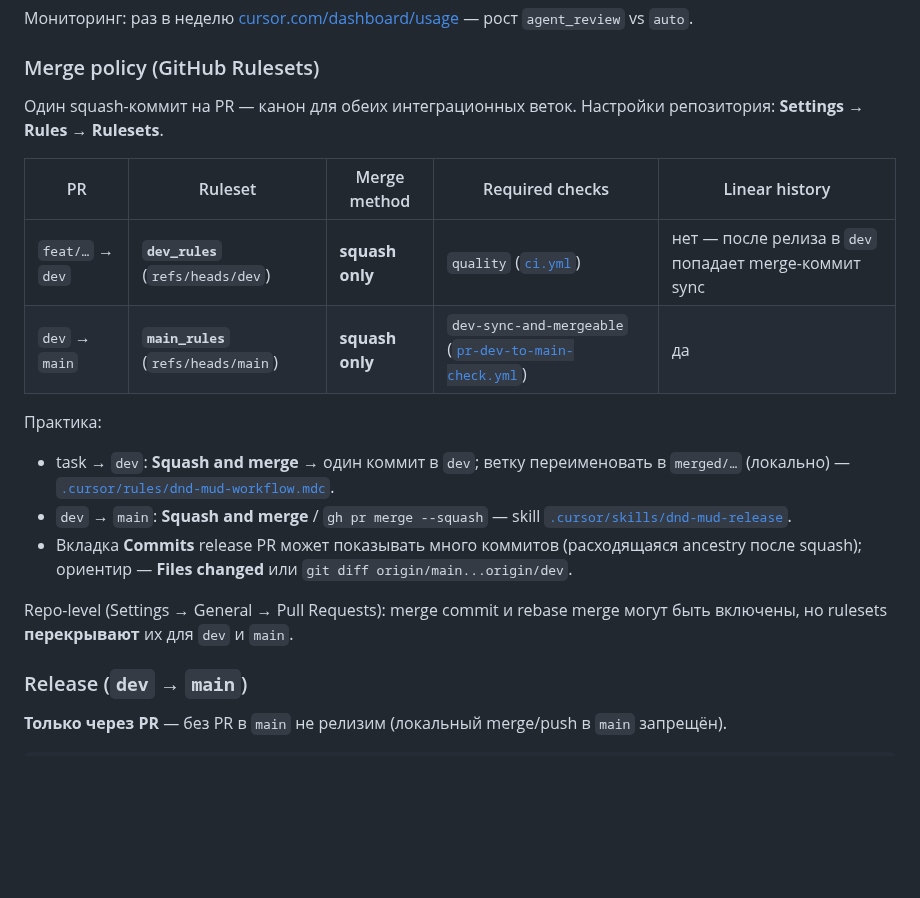
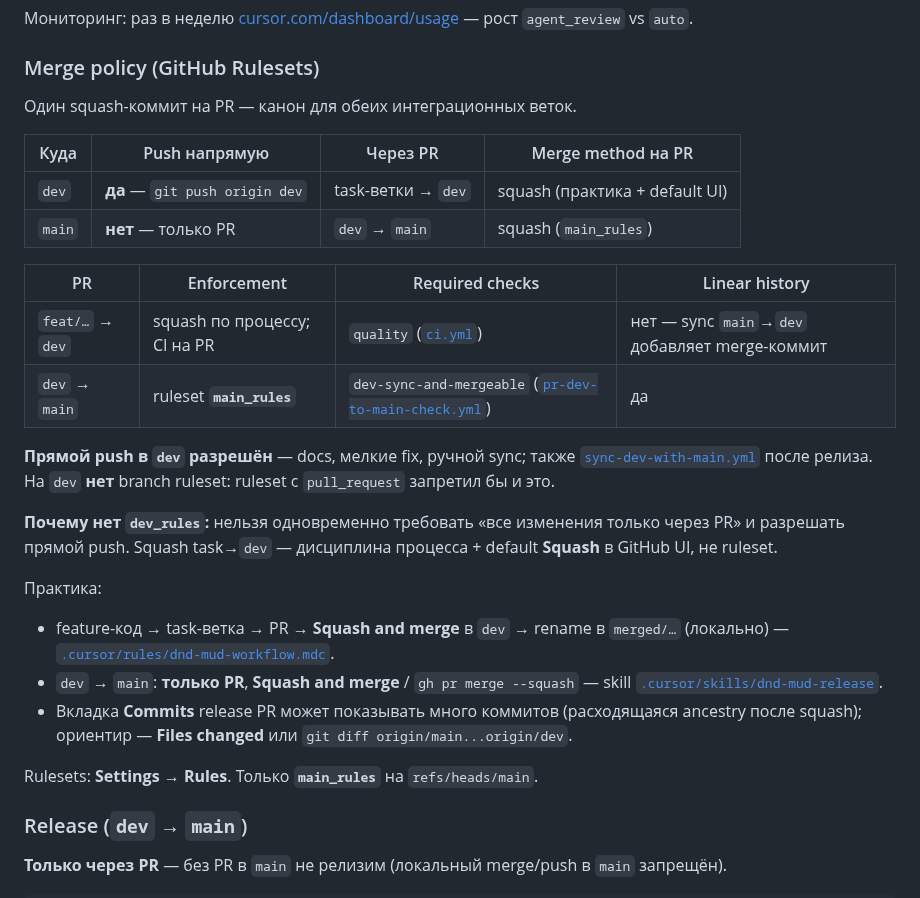
Before and after one commit to discipleartem/dnd_mud, a Markdown page: docs/DEVELOPMENT.md, the part around the change. GitHub-like rendering; blank space fills up the shorter version.

Commit message:
docs: update Git workflow and merge policy documentation
Revised the merge policy in `DEVELOPMENT.md` to allow direct pushes to the `dev` branch and clarified the squash merge practices. Updated the CHANGELOG to reflect these changes, ensuring all `merged/*` branches remain strictly local archives with no pushes to `origin`. Enhanced clarity and consistency in the development process documentation.

```diff
--- a/docs/DEVELOPMENT.md
+++ b/docs/DEVELOPMENT.md
@@ -245,20 +245,29 @@ Quality gate PR `task → dev`: `make verify-scope` + review (light/full). Full
 
 ### Merge policy (GitHub Rulesets)
 
-Один squash-коммит на PR — канон для обеих интеграционных веток. Настройки репозитория: **Settings → Rules → Rulesets**.
+Один squash-коммит на PR — канон для обеих интеграционных веток.
 
-| PR | Ruleset | Merge method | Required checks | Linear history |
-|----|---------|--------------|-----------------|----------------|
-| `feat/…` → `dev` | **`dev_rules`** (`refs/heads/dev`) | **squash only** | `quality` ([`ci.yml`](../.github/workflows/ci.yml)) | нет — после релиза в `dev` попадает merge-коммит sync |
-| `dev` → `main` | **`main_rules`** (`refs/heads/main`) | **squash only** | `dev-sync-and-mergeable` ([`pr-dev-to-main-check.yml`](../.github/workflows/pr-dev-to-main-check.yml)) | да |
+| Куда | Push напрямую | Через PR | Merge method на PR |
+|------|---------------|----------|-------------------|
+| `dev` | **да** — `git push origin dev` | task-ветки → `dev` | squash (практика + default UI) |
+| `main` | **нет** — только PR | `dev` → `main` | squash (`main_rules`) |
+
+| PR | Enforcement | Required checks | Linear history |
+|----|-------------|-----------------|----------------|
+| `feat/…` → `dev` | squash по процессу; CI на PR | `quality` ([`ci.yml`](../.github/workflows/ci.yml)) | нет — sync `main`→`dev` добавляет merge-коммит |
+| `dev` → `main` | ruleset **`main_rules`** | `dev-sync-and-mergeable` ([`pr-dev-to-main-check.yml`](../.github/workflows/pr-dev-to-main-check.yml)) | да |
+
+**Прямой push в `dev` разрешён** — docs, мелкие fix, ручной sync; также [`sync-dev-with-main.yml`](../.github/workflows/sync-dev-with-main.yml) после релиза. На `dev` **нет** branch ruleset: ruleset с `pull_request` запретил бы и это.
+
+**Почему нет `dev_rules`:** нельзя одновременно требовать «все изменения только через PR» и разрешать прямой push. Squash task→`dev` — дисциплина процесса + default **Squash** в GitHub UI, не ruleset.
 
 Практика:
 
-- task → `dev`: **Squash and merge** → один коммит в `dev`; ветку переименовать в `merged/…` (локально) — [`.cursor/rules/dnd-mud-workflow.mdc`](../.cursor/rules/dnd-mud-workflow.mdc).
-- `dev` → `main`: **Squash and merge** / `gh pr merge --squash` — skill [`.cursor/skills/dnd-mud-release`](../.cursor/skills/dnd-mud-release/SKILL.md).
+- feature-код → task-ветка → PR → **Squash and merge** в `dev` → rename в `merged/…` (локально) — [`.cursor/rules/dnd-mud-workflow.mdc`](../.cursor/rules/dnd-mud-workflow.mdc).
+- `dev` → `main`: **только PR**, **Squash and merge** / `gh pr merge --squash` — skill [`.cursor/skills/dnd-mud-release`](../.cursor/skills/dnd-mud-release/SKILL.md).
 - Вкладка **Commits** release PR может показывать много коммитов (расходящаяся ancestry после squash); ориентир — **Files changed** или `git diff origin/main...origin/dev`.
 
-Repo-level (Settings → General → Pull Requests): merge commit и rebase merge могут быть включены, но rulesets **перекрывают** их для `dev` и `main`.
+Rulesets: **Settings → Rules**. Только **`main_rules`** на `refs/heads/main`.
 
 ### Release (`dev` → `main`)
 
```
Also changed, not shown: docs/CHANGELOG.md (+1 -1 lines).
